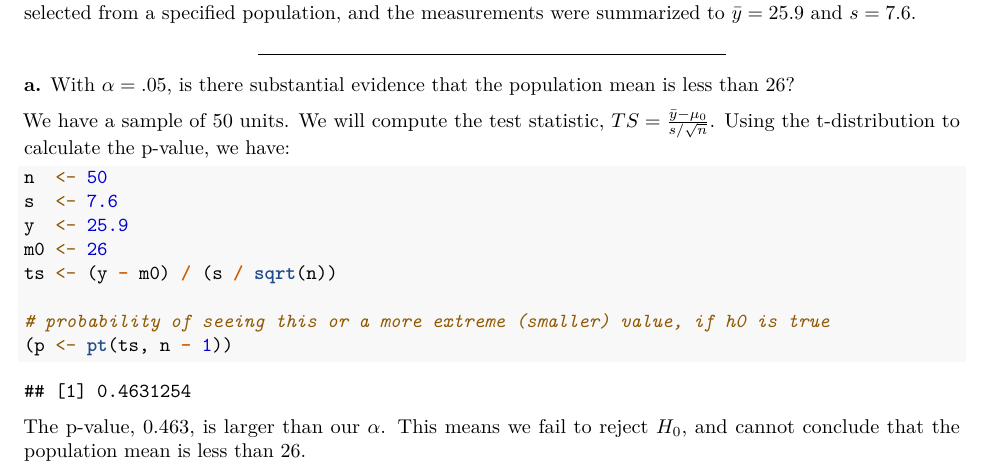
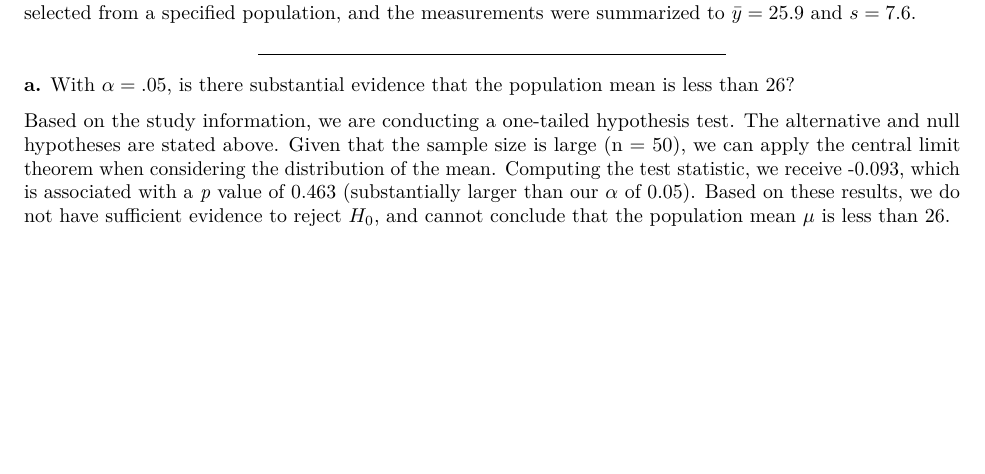
Before and after one commit to ndrewwm/math-471, an R Markdown document (R/math-471-mooreaw-homework-5.Rmd): part of page 1 of 11, cut so that both start at the same text, the shorter picture padded with empty space. Rendered offline with R 4.5, knitr and Pandoc, then LaTeX, with nearby package versions.

Commit message:
Revised response to first Q slightly

````diff
--- a/R/math-471-mooreaw-homework-5.Rmd
+++ b/R/math-471-mooreaw-homework-5.Rmd
@@ -34,9 +34,7 @@ A study is designed to test the hypotheses $H_0: \mu \geq 26$ versus $H_a: \mu <
 
 **a.**  With $\alpha = .05$, is there substantial evidence that the population mean is less than 26?
 
-We have a sample of 50 units. We will compute the test statistic, $TS = \frac{\bar{y} - \mu_0}{s / \sqrt{n}}$. Using the t-distribution to calculate the p-value, we have:
-
-```{r, echo = TRUE}
+```{r}
 n  <- 50
 s  <- 7.6
 y  <- 25.9
@@ -44,10 +42,10 @@ m0 <- 26
 ts <- (y - m0) / (s / sqrt(n))
 
 # probability of seeing this or a more extreme (smaller) value, if h0 is true
-(p <- pt(ts, n - 1))
+p <- pnorm(ts)
 ```
 
-The p-value, `r round(p, 3)`, is larger than our $\alpha$. This means we fail to reject $H_0$, and cannot conclude that the population mean is less than 26.
+Based on the study information, we are conducting a one-tailed hypothesis test. The alternative and null hypotheses are stated above. Given that the sample size is large (n = 50), we can apply the central limit theorem when considering the distribution of the mean. Computing the test statistic, we receive `r round(ts, 3)`, which is associated with a *p* value of `r round(p, 3)` (substantially larger than our $\alpha$ of 0.05). Based on these results, we do not have sufficient evidence to reject $H_0$, and cannot conclude that the population mean $\mu$ is less than 26.
 
 \newpage
 ### 5.18
````
Also changed, not shown: R/math-471-mooreaw-homework-5.pdf.
